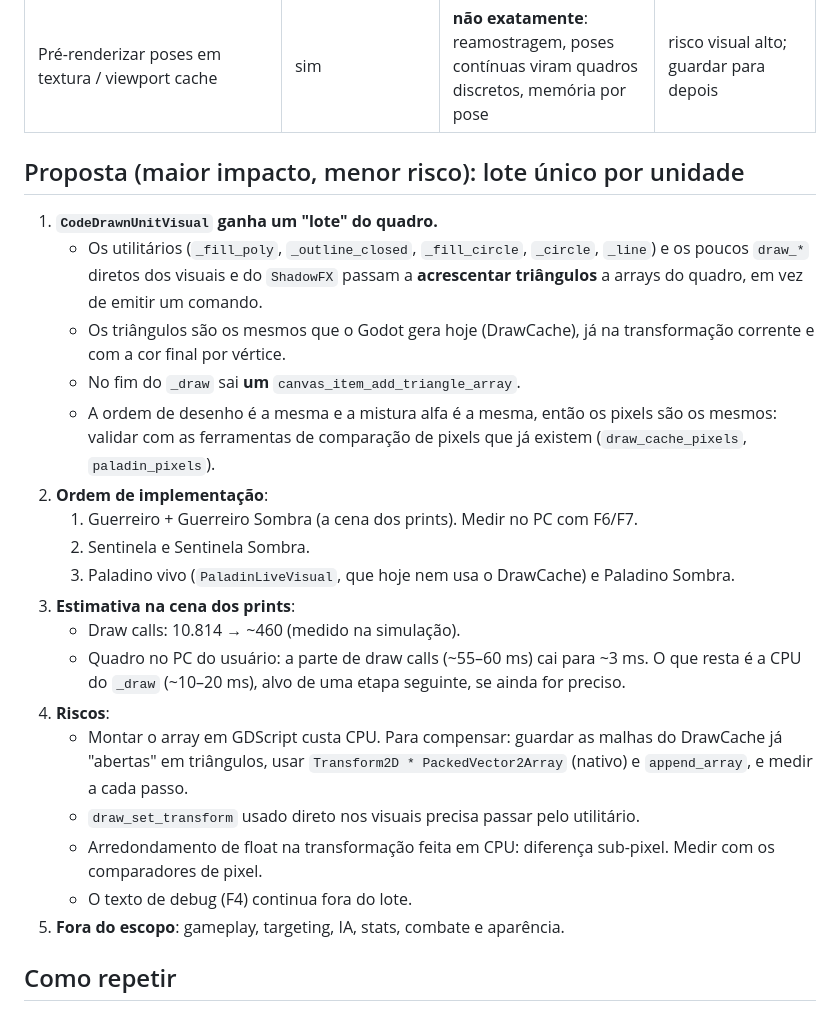
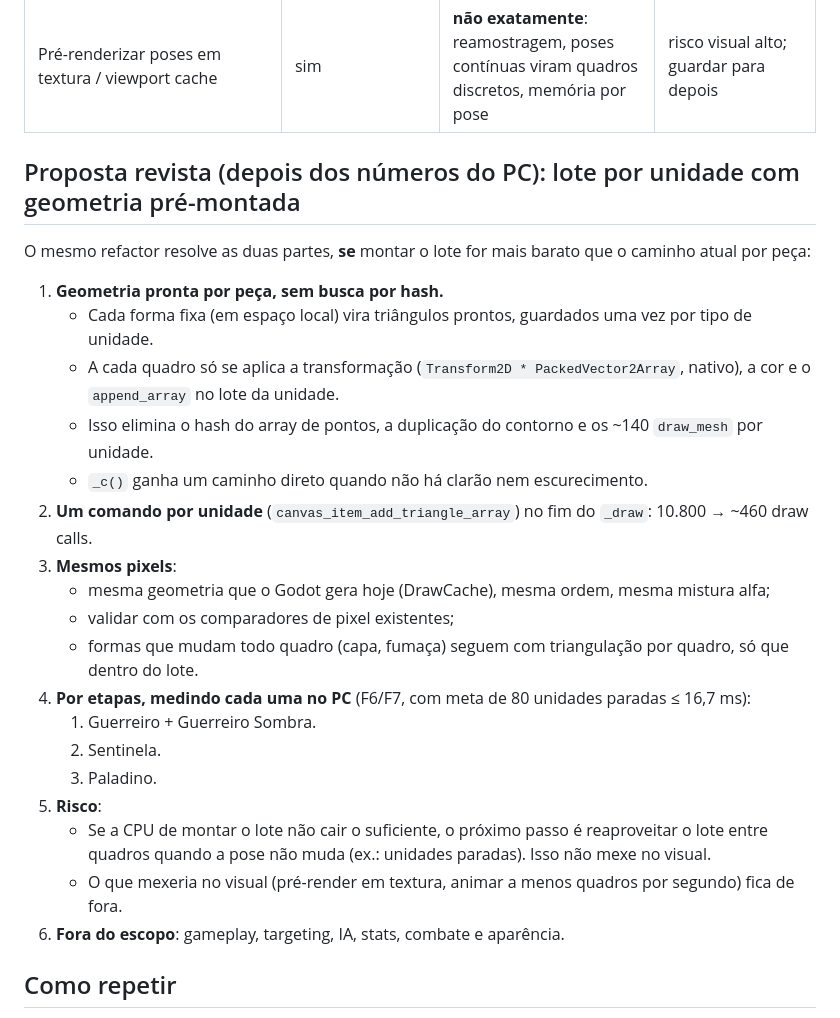
Before and after one commit to Gaspaladino/mortivane-godot, a Markdown page: RENDER_REPORT.md, the part around one of its changes. GitHub-like rendering.

Commit message:
RENDER_REPORT: resultados F7 no PC do usuário e perfil do _draw; proposta revista
No PC: normal 78,7 ms, congelado 28,7 ms, quadrados/lote 16,7 ms (vsync): a CPU do _draw
(~50 ms) pesa mais que os draw calls (~12 ms). Profiler: ~75% do _draw no caminho por peça
(hash do array de pontos no DrawCache, draw_mesh por peça, _c()). Proposta: lote por unidade
com geometria pré-montada.

Co-Authored-By: Claude Opus 5.5 <noreply@anthropic.com>
Claude-Session: https://claude.ai/code/session_01LLBQaoyDrKBJQUWPDxn3VE

```diff
--- a/RENDER_REPORT.md
+++ b/RENDER_REPORT.md
@@ -111,32 +142,30 @@ O gargalo é o visual procedural, em duas partes:
 | Atualizar só partes animadas | não (o modo "congelado" mantém os 10.817) | sim | só CPU |
 | Pré-renderizar poses em textura / viewport cache | sim | **não exatamente**: reamostragem, poses contínuas viram quadros discretos, memória por pose | risco visual alto; guardar para depois |
 
-## Proposta (maior impacto, menor risco): lote único por unidade
+## Proposta revista (depois dos números do PC): lote por unidade com geometria pré-montada
 
-1. **`CodeDrawnUnitVisual` ganha um "lote" do quadro.**
-   - Os utilitários (`_fill_poly`, `_outline_closed`, `_fill_circle`, `_circle`, `_line`) e os poucos
-     `draw_*` diretos dos visuais e do `ShadowFX` passam a **acrescentar triângulos** a arrays do quadro, em vez de
-     emitir um comando.
-   - Os triângulos são os mesmos que o Godot gera hoje (DrawCache), já na transformação corrente e com a cor final
-     por vértice.
-   - No fim do `_draw` sai **um** `canvas_item_add_triangle_array`.
-   - A ordem de desenho é a mesma e a mistura alfa é a mesma, então os pixels são os mesmos: validar com as
-     ferramentas de comparação de pixels que já existem (`draw_cache_pixels`, `paladin_pixels`).
-2. **Ordem de implementação**:
-   1. Guerreiro + Guerreiro Sombra (a cena dos prints). Medir no PC com F6/F7.
-   2. Sentinela e Sentinela Sombra.
-   3. Paladino vivo (`PaladinLiveVisual`, que hoje nem usa o DrawCache) e Paladino Sombra.
-3. **Estimativa na cena dos prints**:
-   - Draw calls: 10.814 → ~460 (medido na simulação).
-   - Quadro no PC do usuário: a parte de draw calls (~55–60 ms) cai para ~3 ms. O que resta é a CPU do
-     `_draw` (~10–20 ms), alvo de uma etapa seguinte, se ainda for preciso.
-4. **Riscos**:
-   - Montar o array em GDScript custa CPU. Para compensar: guardar as malhas do DrawCache já "abertas" em
-     triângulos, usar `Transform2D * PackedVector2Array` (nativo) e `append_array`, e medir a cada passo.
-   - `draw_set_transform` usado direto nos visuais precisa passar pelo utilitário.
-   - Arredondamento de float na transformação feita em CPU: diferença sub-pixel. Medir com os comparadores de pixel.
-   - O texto de debug (F4) continua fora do lote.
-5. **Fora do escopo**: gameplay, targeting, IA, stats, combate e aparência.
+O mesmo refactor resolve as duas partes, **se** montar o lote for mais barato que o caminho atual por peça:
+
+1. **Geometria pronta por peça, sem busca por hash.**
+   - Cada forma fixa (em espaço local) vira triângulos prontos, guardados uma vez por tipo de unidade.
+   - A cada quadro só se aplica a transformação (`Transform2D * PackedVector2Array`, nativo), a cor e o
+     `append_array` no lote da unidade.
+   - Isso elimina o hash do array de pontos, a duplicação do contorno e os ~140 `draw_mesh` por unidade.
+   - `_c()` ganha um caminho direto quando não há clarão nem escurecimento.
+2. **Um comando por unidade** (`canvas_item_add_triangle_array`) no fim do `_draw`: 10.800 → ~460 draw calls.
+3. **Mesmos pixels**:
+   - mesma geometria que o Godot gera hoje (DrawCache), mesma ordem, mesma mistura alfa;
+   - validar com os comparadores de pixel existentes;
+   - formas que mudam todo quadro (capa, fumaça) seguem com triangulação por quadro, só que dentro do lote.
+4. **Por etapas, medindo cada uma no PC** (F6/F7, com meta de 80 unidades paradas ≤ 16,7 ms):
+   1. Guerreiro + Guerreiro Sombra.
+   2. Sentinela.
+   3. Paladino.
+5. **Risco**:
+   - Se a CPU de montar o lote não cair o suficiente, o próximo passo é reaproveitar o lote entre quadros quando a
+     pose não muda (ex.: unidades paradas). Isso não mexe no visual.
+   - O que mexeria no visual (pré-render em textura, animar a menos quadros por segundo) fica de fora.
+6. **Fora do escopo**: gameplay, targeting, IA, stats, combate e aparência.
 
 ## Como repetir
 
```
Also changed, not shown: other parts of RENDER_REPORT.md (+31 -0 lines), MIGRATION_NOTES.md (+5 -0 lines).
